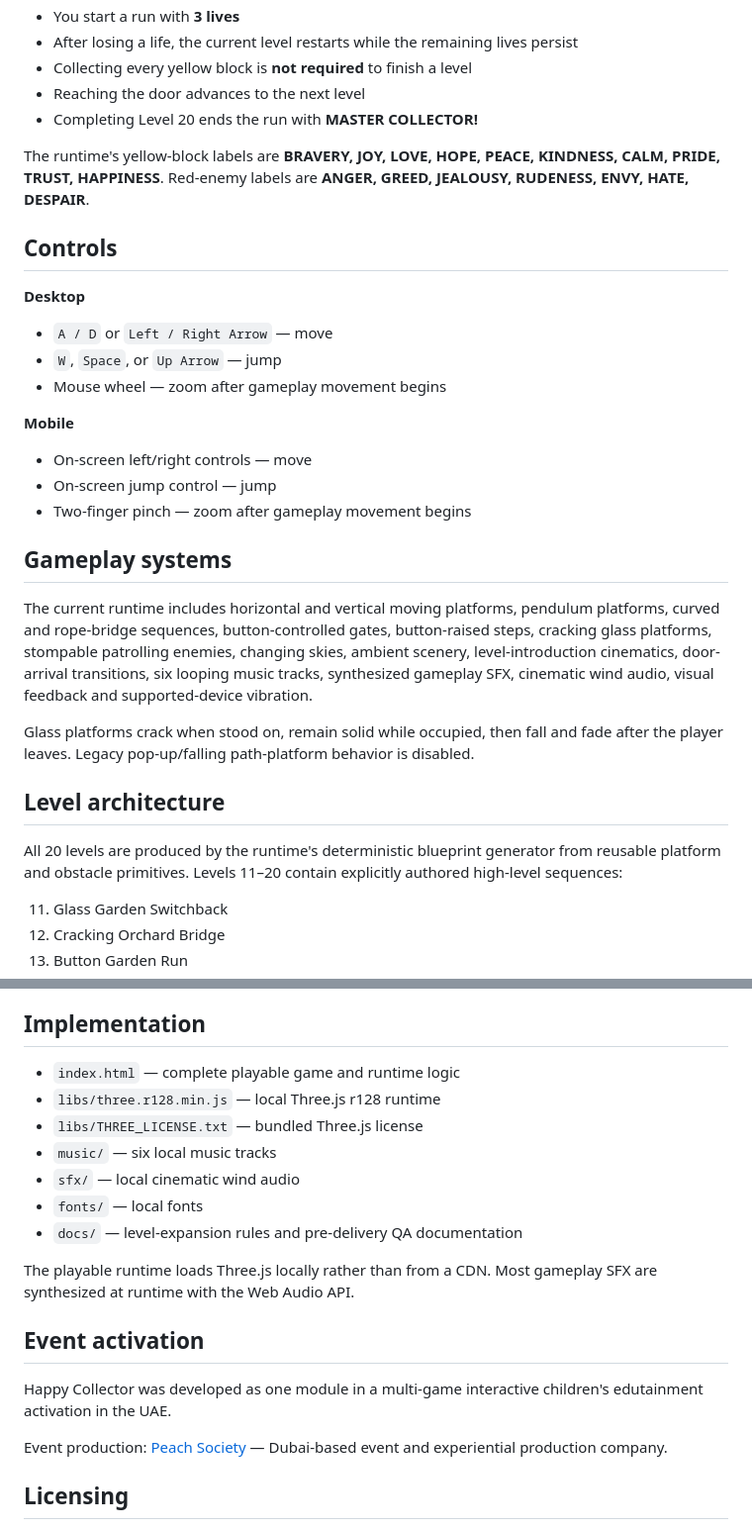
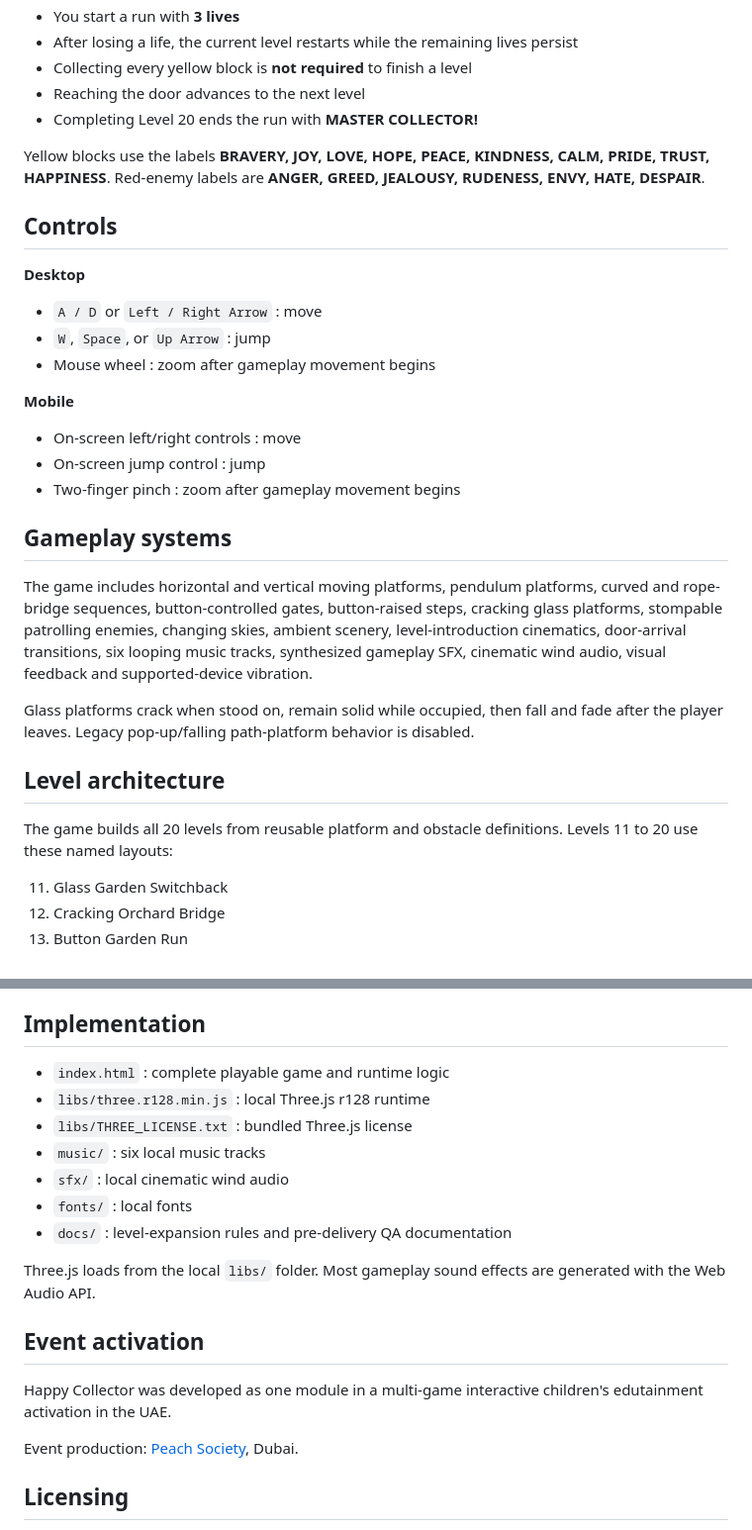
Before and after one commit to Joenasriani/kids-happy-collector, a Markdown page: README.md, 2 parts joined by grey strips. Shown at 99% size. Drawn GitHub-style.

Commit message:
docs: simplify project copy and punctuation

```diff
--- a/README.md
+++ b/README.md
@@ -31,29 +31,29 @@ You control a smiling yellow cube along floating platform routes. Yellow blocks
 - Reaching the door advances to the next level
 - Completing Level 20 ends the run with **MASTER COLLECTOR!**
 
-The runtime's yellow-block labels are **BRAVERY, JOY, LOVE, HOPE, PEACE, KINDNESS, CALM, PRIDE, TRUST, HAPPINESS**. Red-enemy labels are **ANGER, GREED, JEALOUSY, RUDENESS, ENVY, HATE, DESPAIR**.
+Yellow blocks use the labels **BRAVERY, JOY, LOVE, HOPE, PEACE, KINDNESS, CALM, PRIDE, TRUST, HAPPINESS**. Red-enemy labels are **ANGER, GREED, JEALOUSY, RUDENESS, ENVY, HATE, DESPAIR**.
 
 ## Controls
 
 **Desktop**
-- `A / D` or `Left / Right Arrow` — move
-- `W`, `Space`, or `Up Arrow` — jump
-- Mouse wheel — zoom after gameplay movement begins
+- `A / D` or `Left / Right Arrow` : move
+- `W`, `Space`, or `Up Arrow` : jump
+- Mouse wheel : zoom after gameplay movement begins
 
 **Mobile**
-- On-screen left/right controls — move
-- On-screen jump control — jump
-- Two-finger pinch — zoom after gameplay movement begins
+- On-screen left/right controls : move
+- On-screen jump control : jump
+- Two-finger pinch : zoom after gameplay movement begins
 
 ## Gameplay systems
 
-The current runtime includes horizontal and vertical moving platforms, pendulum platforms, curved and rope-bridge sequences, button-controlled gates, button-raised steps, cracking glass platforms, stompable patrolling enemies, changing skies, ambient scenery, level-introduction cinematics, door-arrival transitions, six looping music tracks, synthesized gameplay SFX, cinematic wind audio, visual feedback and supported-device vibration.
+The game includes horizontal and vertical moving platforms, pendulum platforms, curved and rope-bridge sequences, button-controlled gates, button-raised steps, cracking glass platforms, stompable patrolling enemies, changing skies, ambient scenery, level-introduction cinematics, door-arrival transitions, six looping music tracks, synthesized gameplay SFX, cinematic wind audio, visual feedback and supported-device vibration.
 
 Glass platforms crack when stood on, remain solid while occupied, then fall and fade after the player leaves. Legacy pop-up/falling path-platform behavior is disabled.
 
 ## Level architecture
 
-All 20 levels are produced by the runtime's deterministic blueprint generator from reusable platform and obstacle primitives. Levels 11–20 contain explicitly authored high-level sequences:
+The game builds all 20 levels from reusable platform and obstacle definitions. Levels 11 to 20 use these named layouts:
 
 11. Glass Garden Switchback
 12. Cracking Orchard Bridge
@@ -68,21 +68,21 @@ All 20 levels are produced by the runtime's deterministic blueprint generator fr
 
 ## Implementation
 
-- `index.html` — complete playable game and runtime logic
-- `libs/three.r128.min.js` — local Three.js r128 runtime
-- `libs/THREE_LICENSE.txt` — bundled Three.js license
-- `music/` — six local music tracks
-- `sfx/` — local cinematic wind audio
-- `fonts/` — local fonts
-- `docs/` — level-expansion rules and pre-delivery QA documentation
+- `index.html` : complete playable game and runtime logic
+- `libs/three.r128.min.js` : local Three.js r128 runtime
+- `libs/THREE_LICENSE.txt` : bundled Three.js license
+- `music/` : six local music tracks
+- `sfx/` : local cinematic wind audio
+- `fonts/` : local fonts
+- `docs/` : level-expansion rules and pre-delivery QA documentation
 
-The playable runtime loads Three.js locally rather than from a CDN. Most gameplay SFX are synthesized at runtime with the Web Audio API.
+Three.js loads from the local `libs/` folder. Most gameplay sound effects are generated with the Web Audio API.
 
 ## Event activation
 
 Happy Collector was developed as one module in a multi-game interactive children's edutainment activation in the UAE.
 
-Event production: [Peach Society](https://peach-society.com/) — Dubai-based event and experiential production company.
+Event production: [Peach Society](https://peach-society.com/), Dubai.
 
 ## Licensing
 
```
Also changed, not shown: other parts of README.md (+1 -1 lines).
